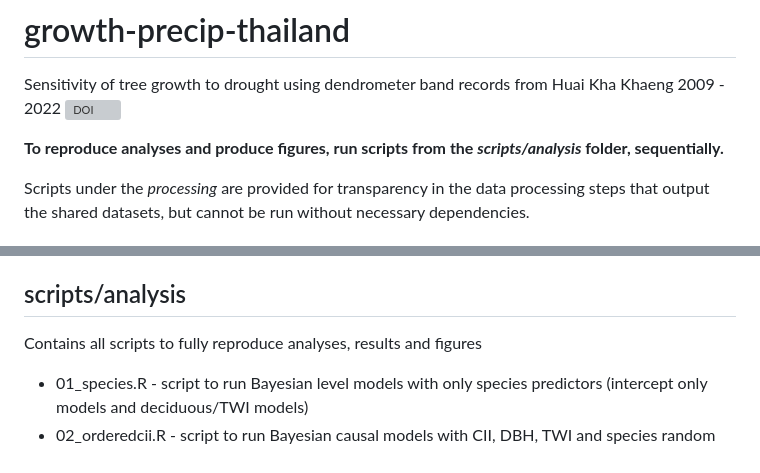
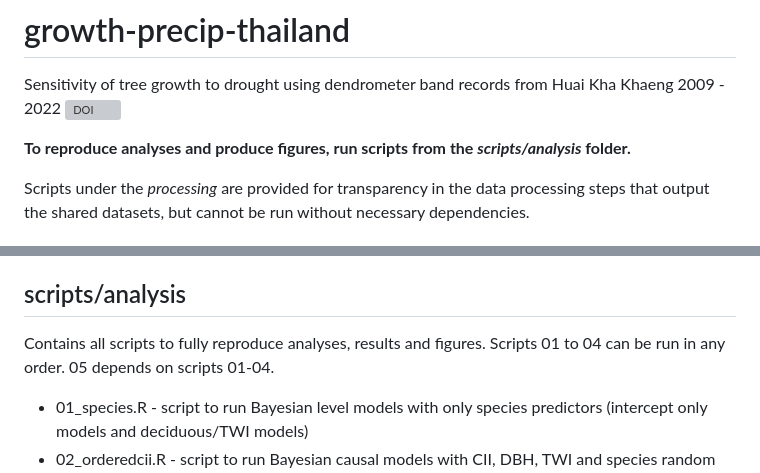
Before and after one commit to forestgeo/growth-precip-thailand, a Markdown page: README.md, 2 parts joined by grey strips. Drawn GitHub-style; grey boxes are pictures that could not be loaded.

```diff
--- a/README.md
+++ b/README.md
@@ -3,7 +3,7 @@ Sensitivity of tree growth to drought using dendrometer band records from Huai K
 2009 - 2022
 [![DOI](https://zenodo.org/badge/816825930.svg)](https://doi.org/10.5281/zenodo.15777974)
 
-**To reproduce analyses and produce figures, run scripts from the *scripts/analysis* folder, sequentially.**
+**To reproduce analyses and produce figures, run scripts from the *scripts/analysis* folder.**
 
 Scripts under the *processing* are provided for transparency in the data processing steps that output the shared datasets, but cannot be run without necessary dependencies.
 
@@ -33,7 +33,7 @@ Scripts under the *processing* are provided for transparency in the data process
 - session_info.txt - text file describing software and package versions used and hardware details. Output from sessionInfo() in R
 
 ## scripts/analysis
-Contains all scripts to fully reproduce analyses, results and figures
+Contains all scripts to fully reproduce analyses, results and figures. Scripts 01 to 04 can be run in any order. 05 depends on scripts 01-04.
 - 01_species.R - script to run Bayesian level models with only species predictors (intercept only models and deciduous/TWI models)
 - 02_orderedcii.R - script to run Bayesian causal models with CII, DBH, TWI and species random effects
 - 03_orderedcii_tpi.R - script to run models Bayesian causal models with CII, DBH, TPI and species random effects
```
